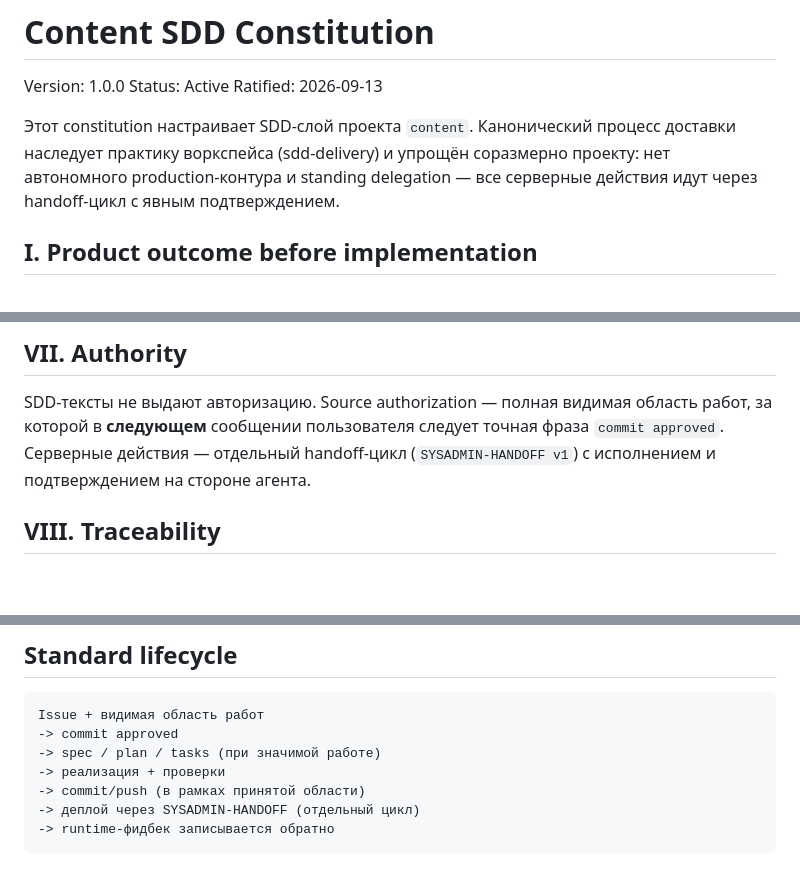
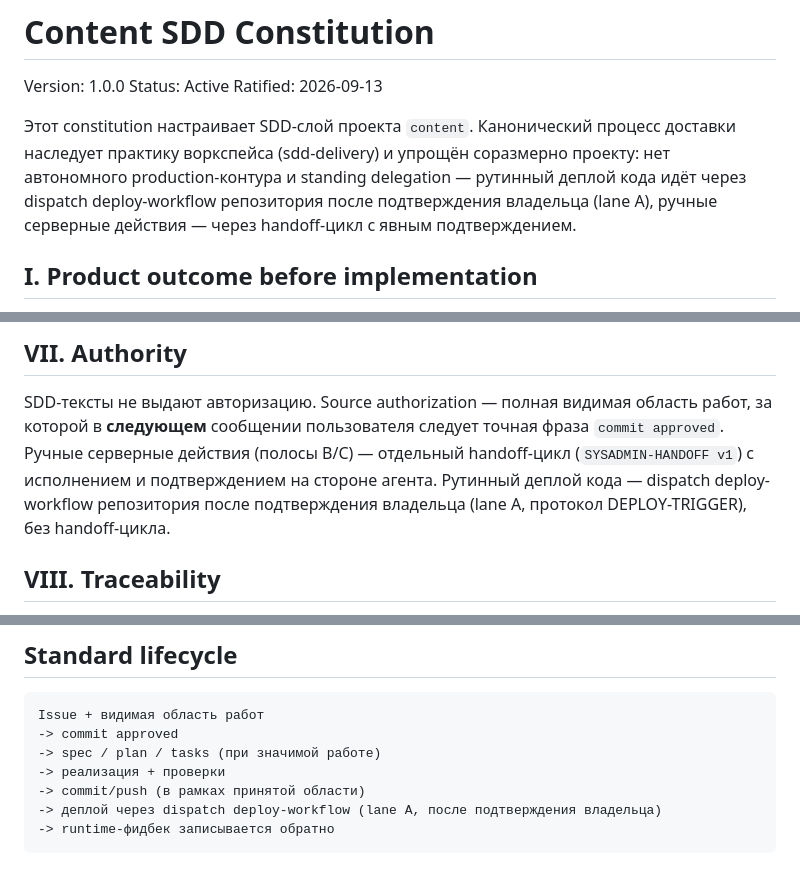
Before and after one commit to MostDef2000/content, a Markdown page: .specify/memory/constitution.md, 3 parts joined by grey strips. Rendered like a GitHub page; blank space fills up the shorter version.

````diff
--- a/.specify/memory/constitution.md
+++ b/.specify/memory/constitution.md
@@ -7,7 +7,9 @@ Ratified: 2026-09-13
 Этот constitution настраивает SDD-слой проекта `content`. Канонический
 процесс доставки наследует практику воркспейса (sdd-delivery) и упрощён
 соразмерно проекту: нет автономного production-контура и standing delegation —
-все серверные действия идут через handoff-цикл с явным подтверждением.
+рутинный деплой кода идёт через dispatch deploy-workflow репозитория после
+подтверждения владельца (lane A), ручные серверные действия — через
+handoff-цикл с явным подтверждением.
 
 ## I. Product outcome before implementation
 Каждая значимая работа начинается с наблюдаемого результата и защищённых
@@ -35,8 +37,11 @@ backlog, авторизация и audit-история.
 ## VII. Authority
 SDD-тексты не выдают авторизацию. Source authorization — полная видимая
 область работ, за которой в **следующем** сообщении пользователя следует
-точная фраза `commit approved`. Серверные действия — отдельный handoff-цикл
-(`SYSADMIN-HANDOFF v1`) с исполнением и подтверждением на стороне агента.
+точная фраза `commit approved`. Ручные серверные действия (полосы B/C) —
+отдельный handoff-цикл (`SYSADMIN-HANDOFF v1`) с исполнением и подтверждением
+на стороне агента. Рутинный деплой кода — dispatch deploy-workflow
+репозитория после подтверждения владельца (lane A, протокол DEPLOY-TRIGGER),
+без handoff-цикла.
 
 ## VIII. Traceability
 Значимый PR/коммит-сет ссылается ровно на один feature spec; acceptance
@@ -62,6 +67,6 @@ Issue + видимая область работ
 -> spec / plan / tasks (при значимой работе)
 -> реализация + проверки
 -> commit/push (в рамках принятой области)
--> деплой через SYSADMIN-HANDOFF (отдельный цикл)
+-> деплой через dispatch deploy-workflow (lane A, после подтверждения владельца)
 -> runtime-фидбек записывается обратно
 ```
````
Also changed, not shown: AGENTS.md (+8 -4 lines), specs/README.md (+4 -2 lines).
